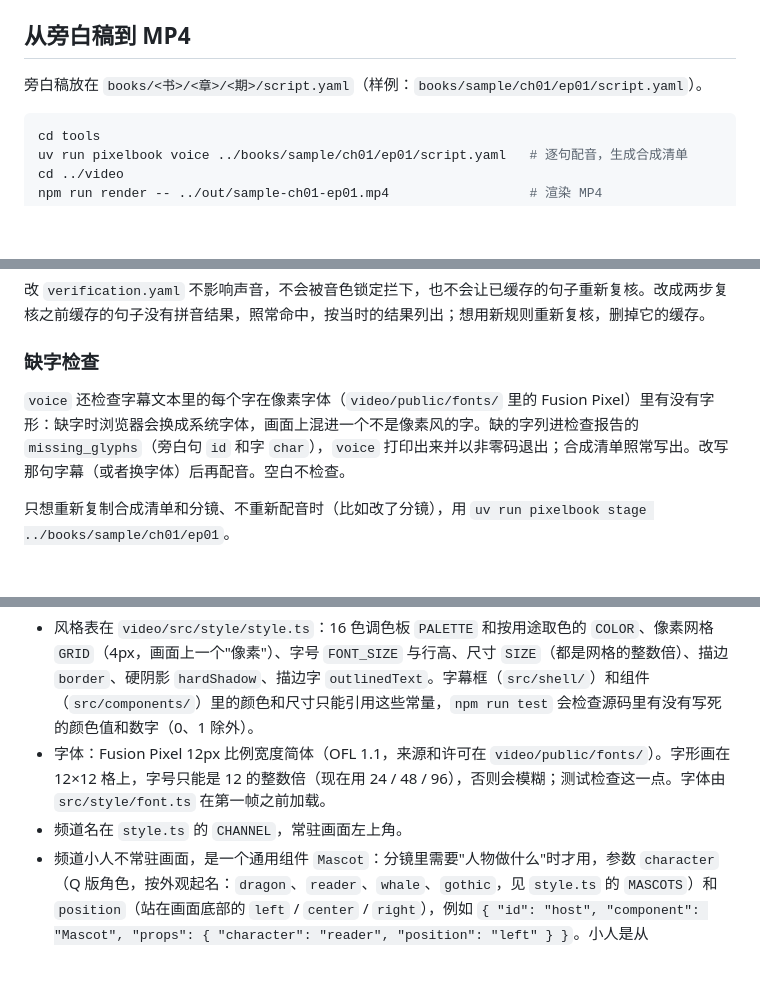
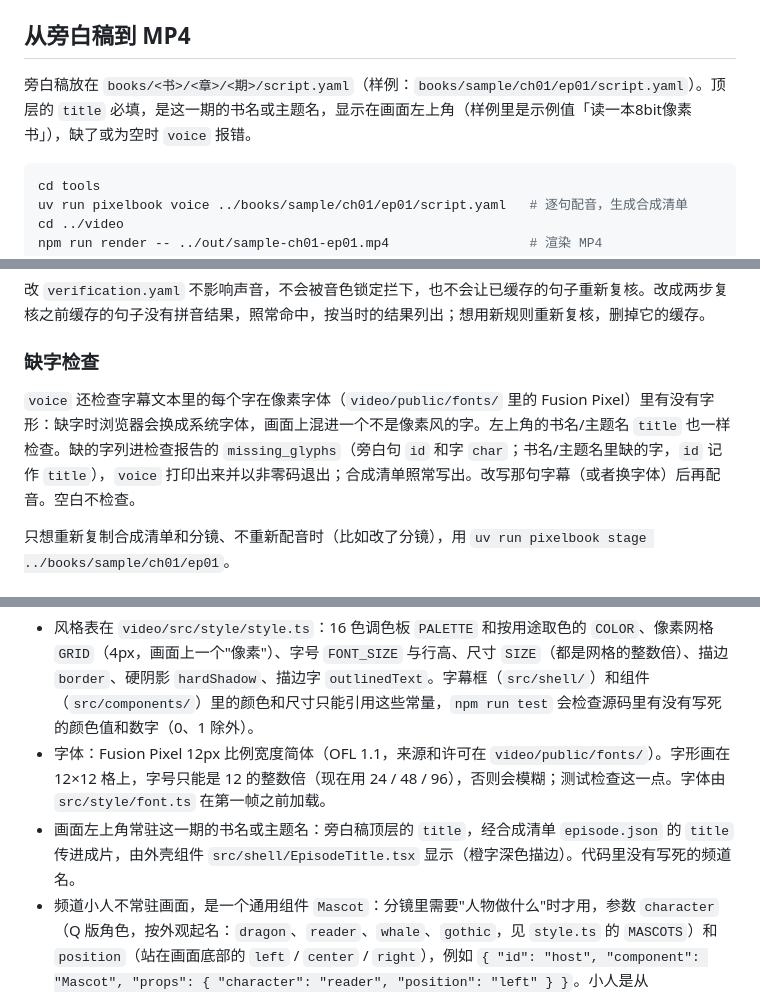
Before and after one commit to Oran929/pixel-book-video, a Markdown page: README.md, 3 parts joined by grey strips. Rendered like a GitHub page; blank space fills up the shorter version.

Commit message:
docs: README 写明旁白稿顶层必填的 title 显示在左上角、缺字检查也查 title，删去频道名常量的说明（票 09）
Co-Authored-By: Claude Opus 5.5 <noreply@anthropic.com>

````diff
--- a/README.md
+++ b/README.md
@@ -54,7 +54,7 @@ uv run pixelbook choose-voice <名字>  # 把选中的音色写进 voice.yaml
 
 ## 从旁白稿到 MP4
 
-旁白稿放在 `books/<书>/<章>/<期>/script.yaml`（样例：`books/sample/ch01/ep01/script.yaml`）。
+旁白稿放在 `books/<书>/<章>/<期>/script.yaml`（样例：`books/sample/ch01/ep01/script.yaml`）。顶层的 `title` 必填，是这一期的书名或主题名，显示在画面左上角（样例里是示例值「读一本8bit像素书」），缺了或为空时 `voice` 报错。
 
 ```sh
 cd tools
@@ -83,7 +83,7 @@ npm run render -- ../out/sample-ch01-ep01.mp4                  # 渲染 MP4
 
 ### 缺字检查
 
-`voice` 还检查字幕文本里的每个字在像素字体（`video/public/fonts/` 里的 Fusion Pixel）里有没有字形：缺字时浏览器会换成系统字体，画面上混进一个不是像素风的字。缺的字列进检查报告的 `missing_glyphs`（旁白句 `id` 和字 `char`），`voice` 打印出来并以非零码退出；合成清单照常写出。改写那句字幕（或者换字体）后再配音。空白不检查。
+`voice` 还检查字幕文本里的每个字在像素字体（`video/public/fonts/` 里的 Fusion Pixel）里有没有字形：缺字时浏览器会换成系统字体，画面上混进一个不是像素风的字。左上角的书名/主题名 `title` 也一样检查。缺的字列进检查报告的 `missing_glyphs`（旁白句 `id` 和字 `char`；书名/主题名里缺的字，`id` 记作 `title`），`voice` 打印出来并以非零码退出；合成清单照常写出。改写那句字幕（或者换字体）后再配音。空白不检查。
 
 只想重新复制合成清单和分镜、不重新配音时（比如改了分镜），用 `uv run pixelbook stage ../books/sample/ch01/ep01`。
 
@@ -161,7 +161,7 @@ uv run pixelbook mix ../books/sample/ch01/ep01/timeline.json   # 拼到 out/mix/
 
 - 风格表在 `video/src/style/style.ts`：16 色调色板 `PALETTE` 和按用途取色的 `COLOR`、像素网格 `GRID`（4px，画面上一个"像素"）、字号 `FONT_SIZE` 与行高、尺寸 `SIZE`（都是网格的整数倍）、描边 `border`、硬阴影 `hardShadow`、描边字 `outlinedText`。字幕框（`src/shell/`）和组件（`src/components/`）里的颜色和尺寸只能引用这些常量，`npm run test` 会检查源码里有没有写死的颜色值和数字（0、1 除外）。
 - 字体：Fusion Pixel 12px 比例宽度简体（OFL 1.1，来源和许可在 `video/public/fonts/`）。字形画在 12×12 格上，字号只能是 12 的整数倍（现在用 24 / 48 / 96），否则会模糊；测试检查这一点。字体由 `src/style/font.ts` 在第一帧之前加载。
-- 频道名在 `style.ts` 的 `CHANNEL`，常驻画面左上角。
+- 画面左上角常驻这一期的书名或主题名：旁白稿顶层的 `title`，经合成清单 `episode.json` 的 `title` 传进成片，由外壳组件 `src/shell/EpisodeTitle.tsx` 显示（橙字深色描边）。代码里没有写死的频道名。
 - 频道小人不常驻画面，是一个通用组件 `Mascot`：分镜里需要"人物做什么"时才用，参数 `character`（Q 版角色，按外观起名：`dragon`、`reader`、`whale`、`gothic`，见 `style.ts` 的 `MASCOTS`）和 `position`（站在画面底部的 `left` / `center` / `right`），例如 `{ "id": "host", "component": "Mascot", "props": { "character": "reader", "position": "left" } }`。小人是从 `character/Q.png` 裁出的透明底 PNG（`video/public/character/`，裁图脚本 `character/crop_q.py`），按原尺寸、最近邻插值显示；暂时没有动效。
 - 字幕只在显示时去掉分句标点 `，。、；`：句中的换成一个空格，句末（和句首）的直接去掉，紧挨在右引号、右书名号、右括号前的也直接去掉（`他说：“好的。”` 显示为 `他说：“好的”`）；`：“”‘’《》（）——？！` 保留（`video/src/shell/subtitle-text.ts`）。旁白脚本、配音、语音识别核对、合成清单和缺字检查都用原句。
 - 中间帧格式是 PNG（`video/remotion.config.ts`），JPEG 会让像素边缘出现杂色。
````
